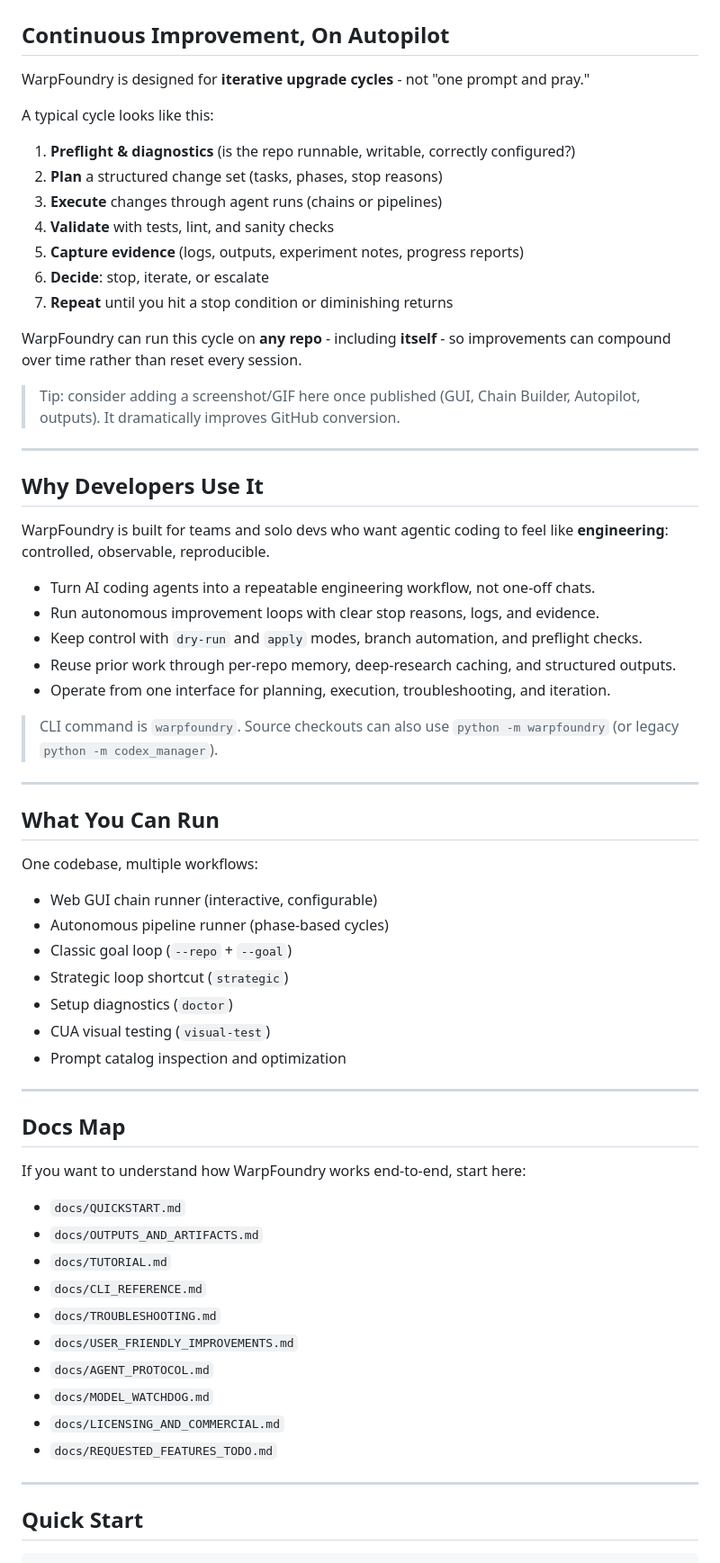
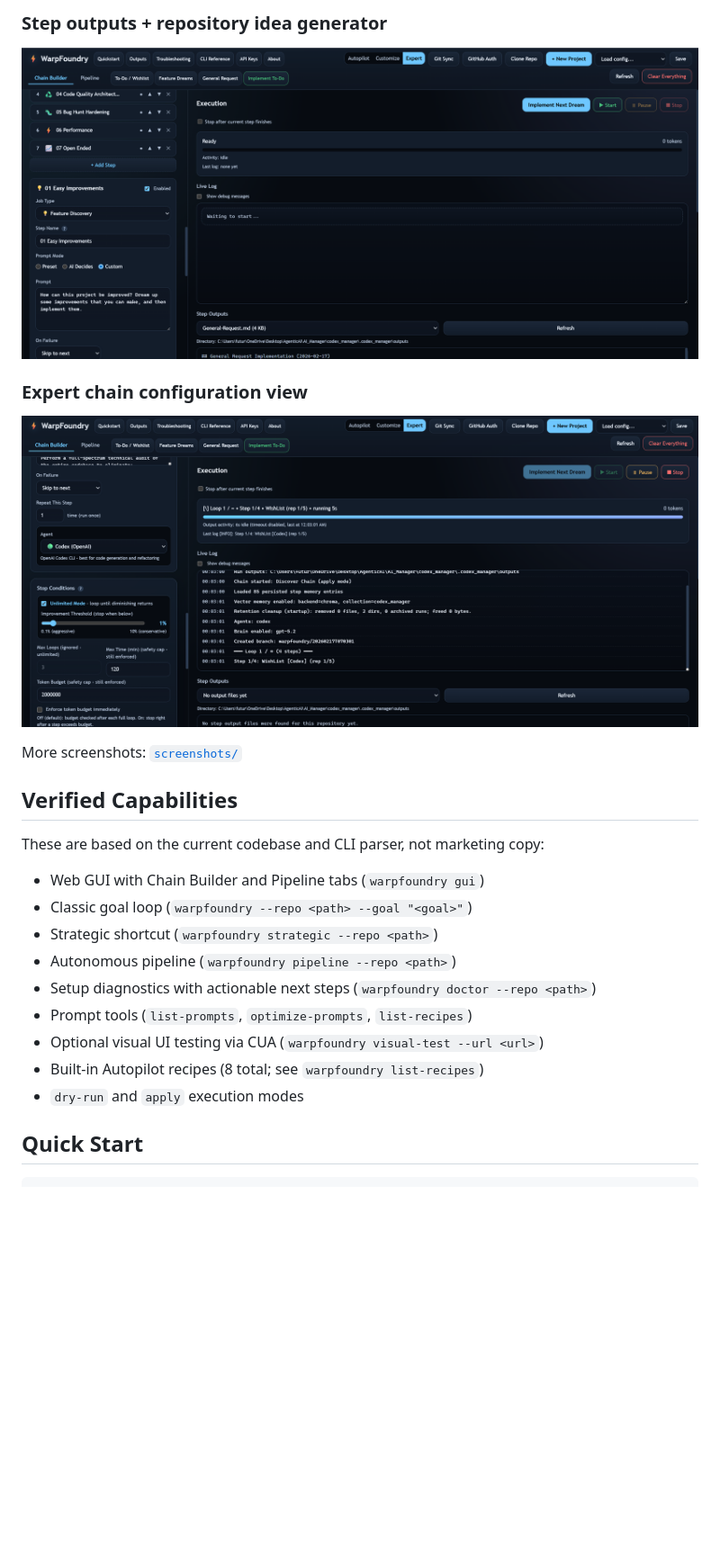
Before and after one commit to MatthewFelsted/WarpFoundry, a Markdown page: README.md, the part around one of its changes. Shown at 90% size. Rendered like a GitHub page; blank space fills up the shorter version.

```diff
--- a/README.md
+++ b/README.md
@@ -24,78 +27,25 @@ It orchestrates Codex (and optionally Claude Code) across iterative chains and a
 
+### Step outputs + repository idea generator
+![Step outputs and idea generator](screenshots/Screenshot%202026-02-16%20235821.png)
 
+### Expert chain configuration view
+![Expert chain configuration](screenshots/Screenshot%202026-02-17%20000313.png)
 
+More screenshots: [`screenshots/`](screenshots)
 
+## Verified Capabilities
 
+These are based on the current codebase and CLI parser, not marketing copy:
 
-
-
-
-
-## Continuous Improvement, On Autopilot
-
-WarpFoundry is designed for **iterative upgrade cycles** - not "one prompt and pray."
-
-A typical cycle looks like this:
-
-1. **Preflight & diagnostics** (is the repo runnable, writable, correctly configured?)
-2. **Plan** a structured change set (tasks, phases, stop reasons)
-3. **Execute** changes through agent runs (chains or pipelines)
-4. **Validate** with tests, lint, and sanity checks
-5. **Capture evidence** (logs, outputs, experiment notes, progress reports)
-6. **Decide**: stop, iterate, or escalate
-7. **Repeat** until you hit a stop condition or diminishing returns
-
-WarpFoundry can run this cycle on **any repo** - including **itself** - so improvements can compound over time rather than reset every session.
-
-> Tip: consider adding a screenshot/GIF here once published (GUI, Chain Builder, Autopilot, outputs). It dramatically improves GitHub conversion.
-
----
-
-
-## Why Developers Use It
-
-WarpFoundry is built for teams and solo devs who want agentic coding to feel like **engineering**: controlled, observable, reproducible.
-
-- Turn AI coding agents into a repeatable engineering workflow, not one-off chats.
-- Run autonomous improvement loops with clear stop reasons, logs, and evidence.
-- Keep control with `dry-run` and `apply` modes, branch automation, and preflight checks.
-- Reuse prior work through per-repo memory, deep-research caching, and structured outputs.
-- Operate from one interface for planning, execution, troubleshooting, and iteration.
-
-> CLI command is `warpfoundry`. Source checkouts can also use `python -m warpfoundry` (or legacy `python -m codex_manager`).
-
----
-
-## What You Can Run
-
-One codebase, multiple workflows:
-
-- Web GUI chain runner (interactive, configurable)
-- Autonomous pipeline runner (phase-based cycles)
-- Classic goal loop (`--repo` + `--goal`)
-- Strategic loop shortcut (`strategic`)
-- Setup diagnostics (`doctor`)
-- CUA visual testing (`visual-test`)
-- Prompt catalog inspection and optimization
-
----
-
-## Docs Map
-
-If you want to understand how WarpFoundry works end-to-end, start here:
-
-- `docs/QUICKSTART.md`
-- `docs/OUTPUTS_AND_ARTIFACTS.md`
-- `docs/TUTORIAL.md`
-- `docs/CLI_REFERENCE.md`
-- `docs/TROUBLESHOOTING.md`
-- `docs/USER_FRIENDLY_IMPROVEMENTS.md`
-- `docs/AGENT_PROTOCOL.md`
-- `docs/MODEL_WATCHDOG.md`
-- `docs/LICENSING_AND_COMMERCIAL.md`
-- `docs/REQUESTED_FEATURES_TODO.md`
-
----
+- Web GUI with Chain Builder and Pipeline tabs (`warpfoundry gui`)
+- Classic goal loop (`warpfoundry --repo <path> --goal "<goal>"`)
+- Strategic shortcut (`warpfoundry strategic --repo <path>`)
+- Autonomous pipeline (`warpfoundry pipeline --repo <path>`)
+- Setup diagnostics with actionable next steps (`warpfoundry doctor --repo <path>`)
+- Prompt tools (`list-prompts`, `optimize-prompts`, `list-recipes`)
+- Optional visual UI testing via CUA (`warpfoundry visual-test --url <url>`)
+- Built-in Autopilot recipes (8 total; see `warpfoundry list-recipes`)
+- `dry-run` and `apply` execution modes
 
 ## Quick Start
 
```
Also changed, not shown: other parts of README.md (+93 -82 lines).
